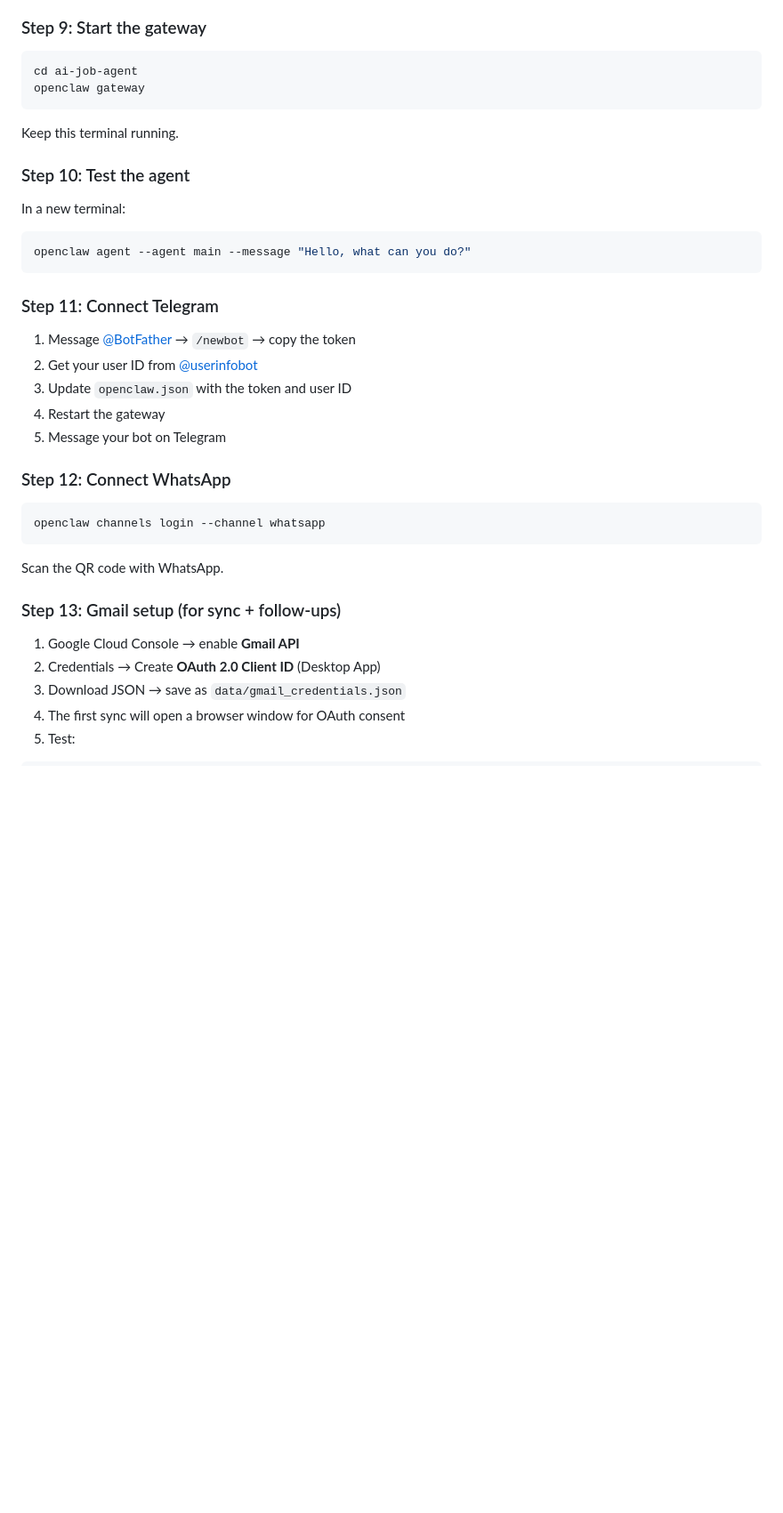
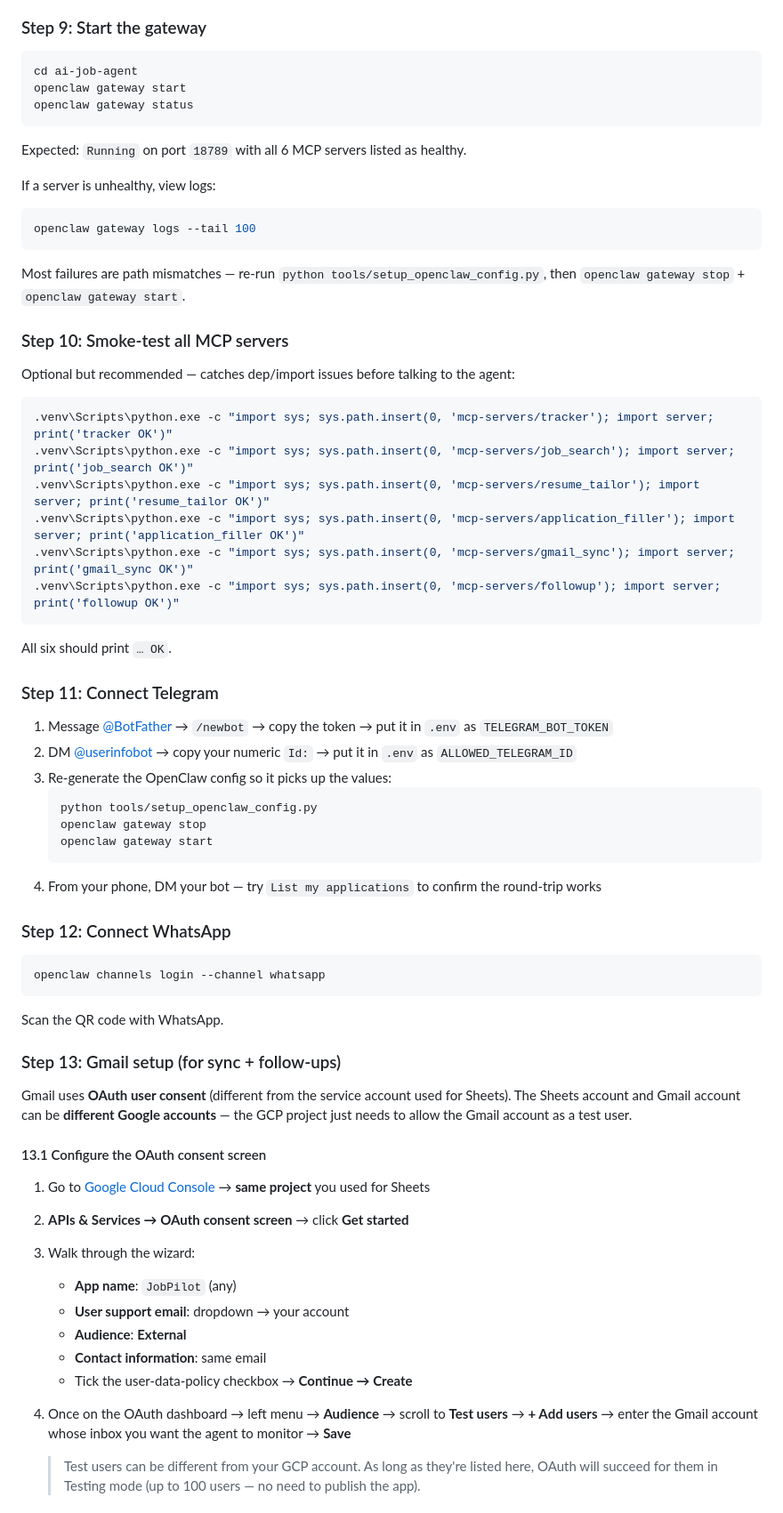
Before and after one commit to gk6450/ai-job-agent, a Markdown page: README.md, the part around one of its changes. Shown at 89% size. Drawn GitHub-style; blank space fills up the shorter version.

````diff
--- a/README.md
+++ b/README.md
@@ -219,26 +219,45 @@ Also check `data/profile.json` for any remaining `FILL_IN` placeholders.
 
 ```bash
 cd ai-job-agent
-openclaw gateway
+openclaw gateway start
+openclaw gateway status
 ```
 
-Keep this terminal running.
+Expected: `Running` on port `18789` with all 6 MCP servers listed as healthy.
 
-### Step 10: Test the agent
+If a server is unhealthy, view logs:
+```bash
+openclaw gateway logs --tail 100
+```
 
-In a new terminal:
+Most failures are path mismatches — re-run `python tools/setup_openclaw_config.py`, then `openclaw gateway stop` + `openclaw gateway start`.
 
-```bash
-openclaw agent --agent main --message "Hello, what can you do?"
+### Step 10: Smoke-test all MCP servers
+
+Optional but recommended — catches dep/import issues before talking to the agent:
+
+```powershell
+.venv\Scripts\python.exe -c "import sys; sys.path.insert(0, 'mcp-servers/tracker'); import server; print('tracker OK')"
+.venv\Scripts\python.exe -c "import sys; sys.path.insert(0, 'mcp-servers/job_search'); import server; print('job_search OK')"
+.venv\Scripts\python.exe -c "import sys; sys.path.insert(0, 'mcp-servers/resume_tailor'); import server; print('resume_tailor OK')"
+.venv\Scripts\python.exe -c "import sys; sys.path.insert(0, 'mcp-servers/application_filler'); import server; print('application_filler OK')"
+.venv\Scripts\python.exe -c "import sys; sys.path.insert(0, 'mcp-servers/gmail_sync'); import server; print('gmail_sync OK')"
+.venv\Scripts\python.exe -c "import sys; sys.path.insert(0, 'mcp-servers/followup'); import server; print('followup OK')"
 ```
+
+All six should print `… OK`.
 
 ### Step 11: Connect Telegram
 
-1. Message [@BotFather](https://t.me/BotFather) → `/newbot` → copy the token
-2. Get your user ID from [@userinfobot](https://t.me/userinfobot)
-3. Update `openclaw.json` with the token and user ID
-4. Restart the gateway
-5. Message your bot on Telegram
+1. Message [@BotFather](https://t.me/BotFather) → `/newbot` → copy the token → put it in `.env` as `TELEGRAM_BOT_TOKEN`
+2. DM [@userinfobot](https://t.me/userinfobot) → copy your numeric `Id:` → put it in `.env` as `ALLOWED_TELEGRAM_ID`
+3. Re-generate the OpenClaw config so it picks up the values:
+   ```bash
+   python tools/setup_openclaw_config.py
+   openclaw gateway stop
+   openclaw gateway start
+   ```
+4. From your phone, DM your bot — try `List my applications` to confirm the round-trip works
 
 ### Step 12: Connect WhatsApp
 
@@ -250,8 +269,19 @@ Scan the QR code with WhatsApp.
 
 ### Step 13: Gmail setup (for sync + follow-ups)
 
-1. Google Cloud Console → enable **Gmail API**
-2. Credentials → Create **OAuth 2.0 Client ID** (Desktop App)
-3. Download JSON → save as `data/gmail_credentials.json`
-4. The first sync will open a browser window for OAuth consent
-5. Test:
+Gmail uses **OAuth user consent** (different from the service account used for Sheets). The Sheets account and Gmail account can be **different Google accounts** — the GCP project just needs to allow the Gmail account as a test user.
+
+#### 13.1 Configure the OAuth consent screen
+
+1. Go to [Google Cloud Console](https://console.cloud.google.com) → **same project** you used for Sheets
+2. **APIs & Services → OAuth consent screen** → click **Get started**
+3. Walk through the wizard:
+   - **App name**: `JobPilot` (any)
+   - **User support email**: dropdown → your account
+   - **Audience**: **External**
+   - **Contact information**: same email
+   - Tick the user-data-policy checkbox → **Continue → Create**
+4. Once on the OAuth dashboard → left menu → **Audience** → scroll to **Test users** → **+ Add users** → enter the Gmail account whose inbox you want the agent to monitor → **Save**
+
+   > Test users can be different from your GCP account. As long as they're listed here, OAuth will succeed for them in Testing mode (up to 100 users — no need to publish the app).
+
````
Also changed, not shown: other parts of README.md (+65 -2 lines).
